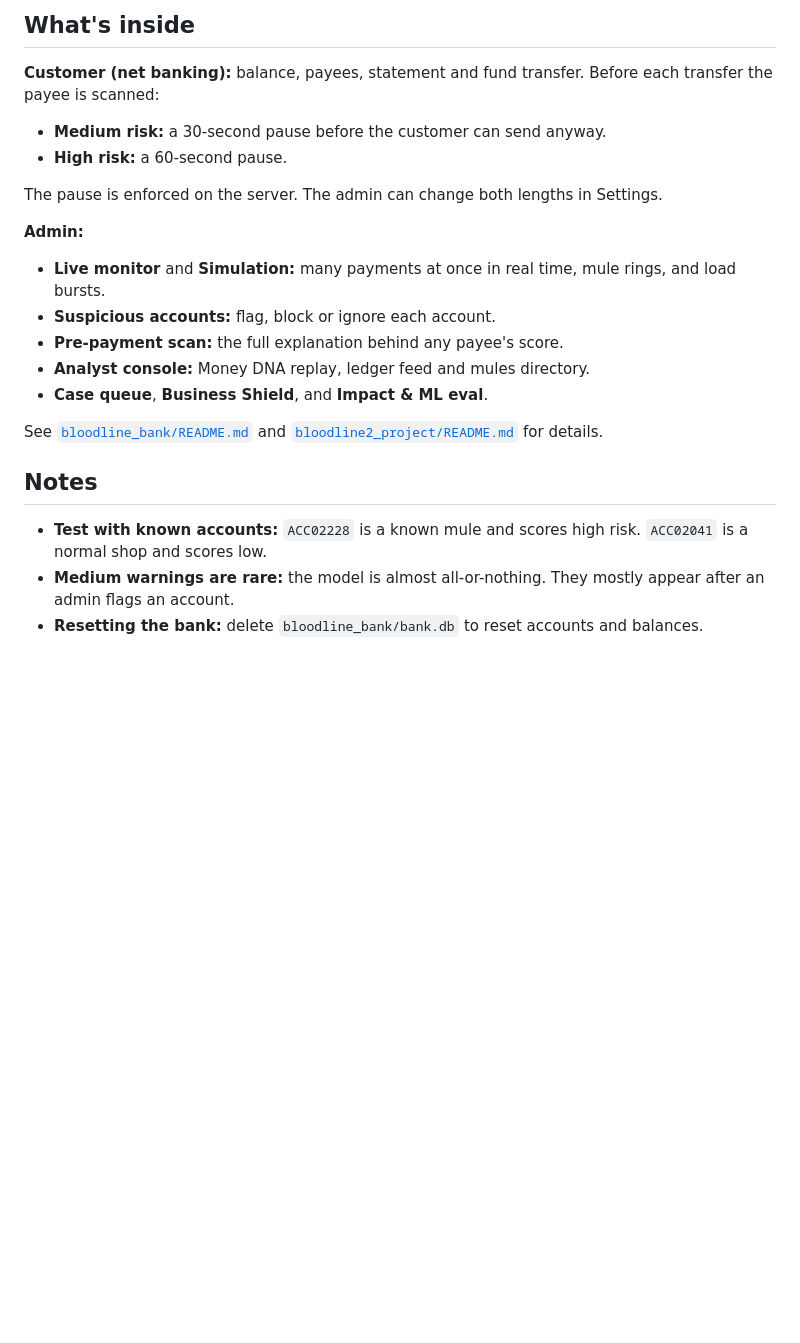
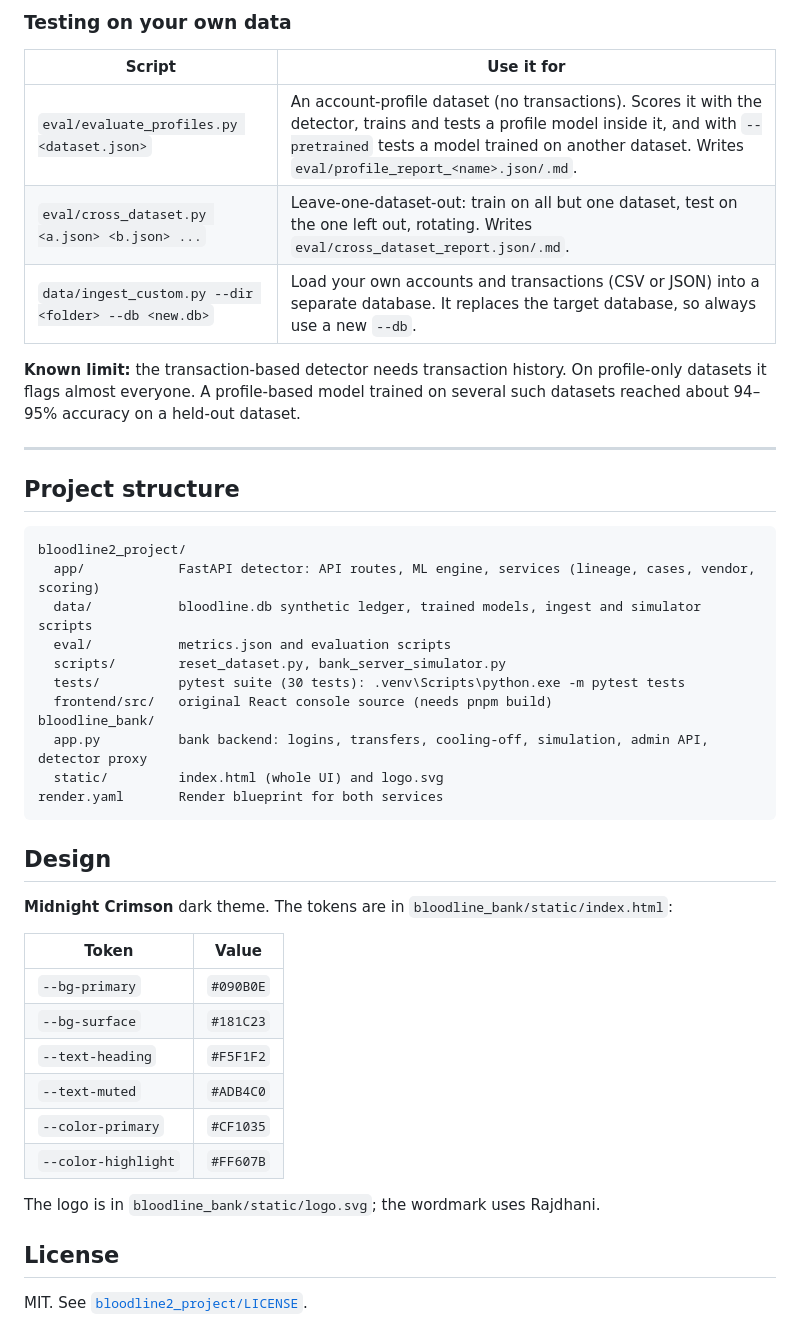
Before and after one commit to Divyam-Agrawal7/Bloodline2.0, a Markdown page: README.md, the part around one of its changes. Rendered like a GitHub page; blank space fills up the shorter version.

````diff
--- a/README.md
+++ b/README.md
@@ -53,25 +121,46 @@ Free services sleep after about 15 minutes idle. The first request after that ta
 
-## What's inside
+### Testing on your own data
+| Script | Use it for |
+|---|---|
+| `eval/evaluate_profiles.py <dataset.json>` | An account-profile dataset (no transactions). Scores it with the detector, trains and tests a profile model inside it, and with `--pretrained` tests a model trained on another dataset. Writes `eval/profile_report_<name>.json/.md`. |
+| `eval/cross_dataset.py <a.json> <b.json> ...` | Leave-one-dataset-out: train on all but one dataset, test on the one left out, rotating. Writes `eval/cross_dataset_report.json/.md`. |
+| `data/ingest_custom.py --dir <folder> --db <new.db>` | Load your own accounts and transactions (CSV or JSON) into a separate database. It replaces the target database, so always use a new `--db`. |
 
-**Customer (net banking):** balance, payees, statement and fund transfer. Before each transfer the payee is scanned:
+**Known limit:** the transaction-based detector needs transaction history. On profile-only datasets it flags almost everyone. A profile-based model trained on several such datasets reached about 94–95% accuracy on a held-out dataset.
 
-- **Medium risk:** a 30-second pause before the customer can send anyway.
-- **High risk:** a 60-second pause.
+---
 
-The pause is enforced on the server. The admin can change both lengths in Settings.
+## Project structure
 
-**Admin:**
+```
+bloodline2_project/
+  app/            FastAPI detector: API routes, ML engine, services (lineage, cases, vendor, scoring)
+  data/           bloodline.db synthetic ledger, trained models, ingest and simulator scripts
+  eval/           metrics.json and evaluation scripts
+  scripts/        reset_dataset.py, bank_server_simulator.py
+  tests/          pytest suite (30 tests): .venv\Scripts\python.exe -m pytest tests
+  frontend/src/   original React console source (needs pnpm build)
+bloodline_bank/
+  app.py          bank backend: logins, transfers, cooling-off, simulation, admin API, detector proxy
+  static/         index.html (whole UI) and logo.svg
+render.yaml       Render blueprint for both services
+```
 
-- **Live monitor** and **Simulation:** many payments at once in real time, mule rings, and load bursts.
-- **Suspicious accounts:** flag, block or ignore each account.
-- **Pre-payment scan:** the full explanation behind any payee's score.
-- **Analyst console:** Money DNA replay, ledger feed and mules directory.
-- **Case queue**, **Business Shield**, and **Impact & ML eval**.
+## Design
 
-See [`bloodline_bank/README.md`](bloodline_bank/README.md) and [`bloodline2_project/README.md`](bloodline2_project/README.md) for details.
+**Midnight Crimson** dark theme. The tokens are in `bloodline_bank/static/index.html`:
 
-## Notes
+| Token | Value |
+|---|---|
+| `--bg-primary` | `#090B0E` |
+| `--bg-surface` | `#181C23` |
+| `--text-heading` | `#F5F1F2` |
+| `--text-muted` | `#ADB4C0` |
+| `--color-primary` | `#CF1035` |
+| `--color-highlight` | `#FF607B` |
 
-- **Test with known accounts:** `ACC02228` is a known mule and scores high risk. `ACC02041` is a normal shop and scores low.
-- **Medium warnings are rare:** the model is almost all-or-nothing. They mostly appear after an admin flags an account.
-- **Resetting the bank:** delete `bloodline_bank/bank.db` to reset accounts and balances.
+The logo is in `bloodline_bank/static/logo.svg`; the wordmark uses Rajdhani.
+
+## License
+
+MIT. See [`bloodline2_project/LICENSE`](bloodline2_project/LICENSE).
````
Also changed, not shown: other parts of README.md (+84 -16 lines).
